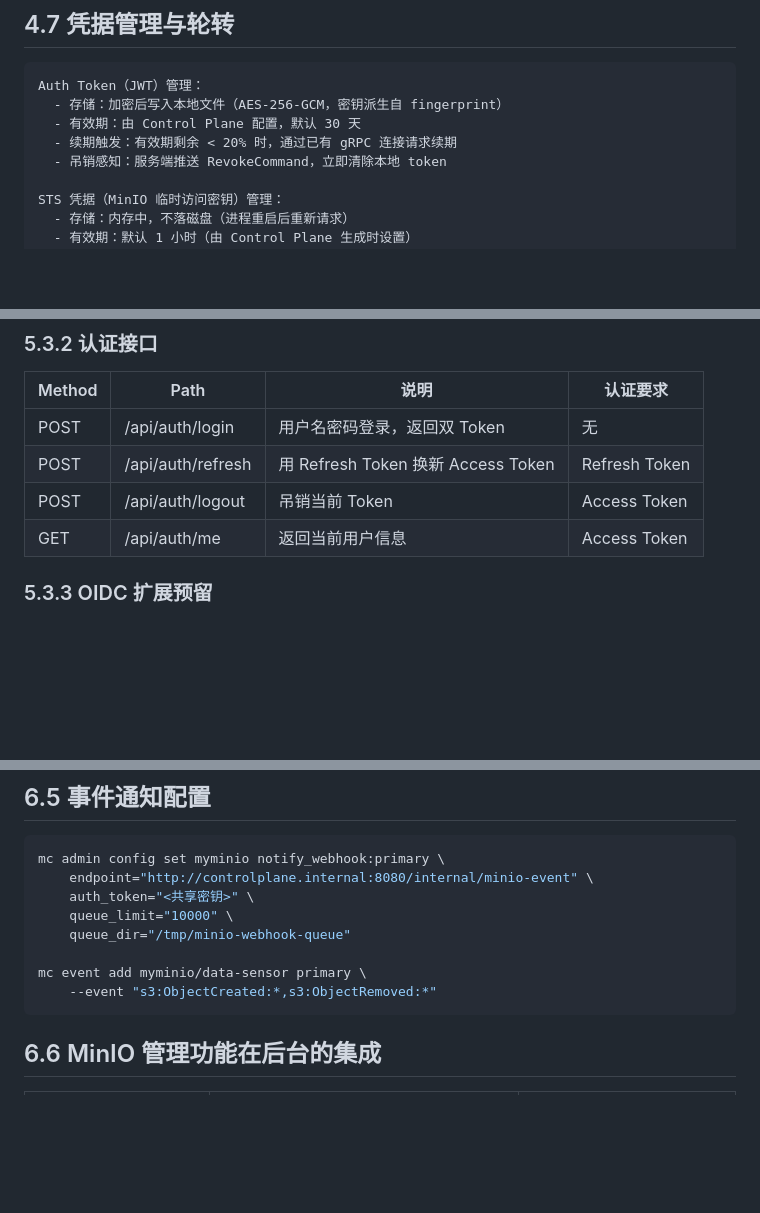
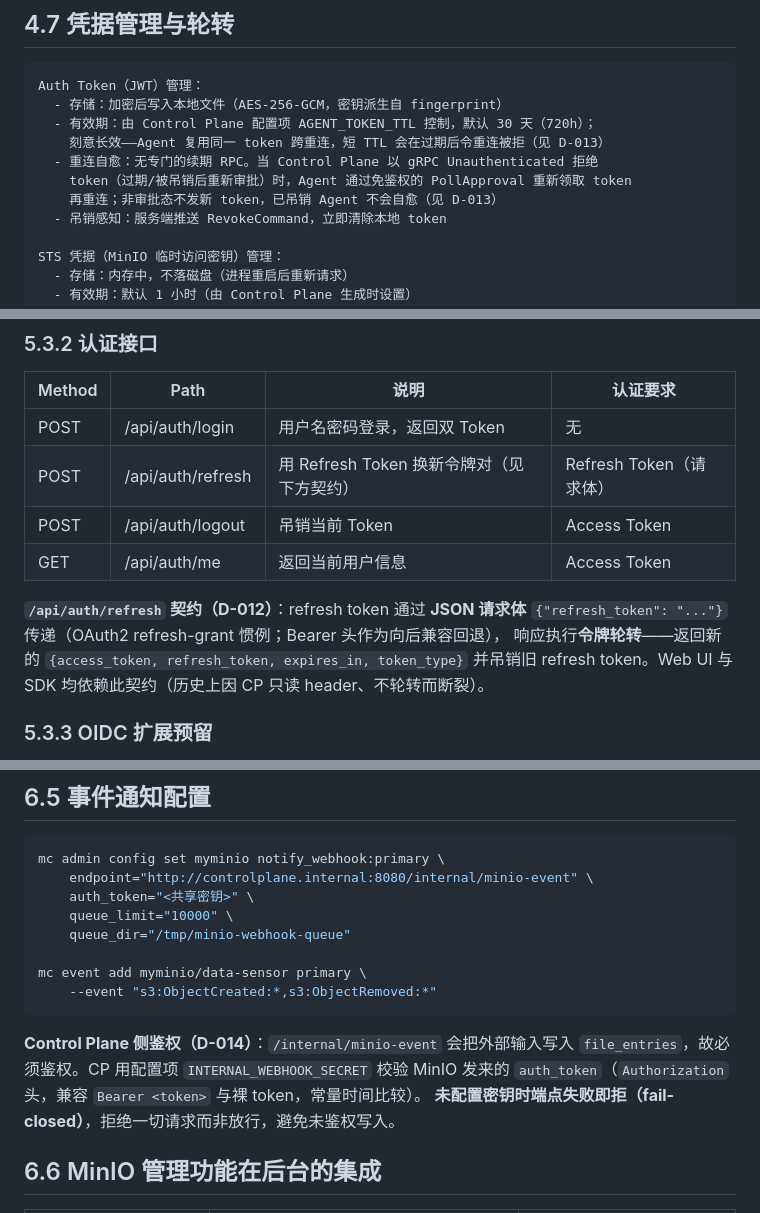
Before and after one commit to byw-dev/fileagent, a Markdown page: docs/design/system-design.md, 3 parts joined by grey strips. GitHub-like rendering; blank space fills up the shorter version.

````diff
--- a/docs/design/system-design.md
+++ b/docs/design/system-design.md
@@ -1031,8 +1031,11 @@ CREATE INDEX idx_processed_files_rule ON processed_files (rule_id, local_path);
 ```
 Auth Token（JWT）管理：
   - 存储：加密后写入本地文件（AES-256-GCM，密钥派生自 fingerprint）
-  - 有效期：由 Control Plane 配置，默认 30 天
-  - 续期触发：有效期剩余 < 20% 时，通过已有 gRPC 连接请求续期
+  - 有效期：由 Control Plane 配置项 AGENT_TOKEN_TTL 控制，默认 30 天（720h）；
+    刻意长效——Agent 复用同一 token 跨重连，短 TTL 会在过期后令重连被拒（见 D-013）
+  - 重连自愈：无专门的续期 RPC。当 Control Plane 以 gRPC Unauthenticated 拒绝
+    token（过期/被吊销后重新审批）时，Agent 通过免鉴权的 PollApproval 重新领取 token
+    再重连；非审批态不发新 token，已吊销 Agent 不会自愈（见 D-013）
   - 吊销感知：服务端推送 RevokeCommand，立即清除本地 token
 
 STS 凭据（MinIO 临时访问密钥）管理：
@@ -1253,9 +1256,14 @@ func IsRevoked(jti string) bool {
 | Method | Path              | 说明                              | 认证要求          |
 |--------|-------------------|---------------------------------|---------------|
 | POST   | /api/auth/login   | 用户名密码登录，返回双 Token               | 无             |
-| POST   | /api/auth/refresh | 用 Refresh Token 换新 Access Token | Refresh Token |
+| POST   | /api/auth/refresh | 用 Refresh Token 换新令牌对（见下方契约） | Refresh Token（请求体） |
 | POST   | /api/auth/logout  | 吊销当前 Token                      | Access Token  |
 | GET    | /api/auth/me      | 返回当前用户信息                        | Access Token  |
+
+**`/api/auth/refresh` 契约（D-012）**：refresh token 通过 **JSON 请求体**
+`{"refresh_token": "..."}` 传递（OAuth2 refresh-grant 惯例；Bearer 头作为向后兼容回退），
+响应执行**令牌轮转**——返回新的 `{access_token, refresh_token, expires_in, token_type}`
+并吊销旧 refresh token。Web UI 与 SDK 均依赖此契约（历史上因 CP 只读 header、不轮转而断裂）。
 
 ### 5.3.3 OIDC 扩展预留
 
@@ -1614,6 +1622,11 @@ mc event add myminio/data-sensor primary \
     --event "s3:ObjectCreated:*,s3:ObjectRemoved:*"
 ```
 
+**Control Plane 侧鉴权（D-014）**：`/internal/minio-event` 会把外部输入写入
+`file_entries`，故必须鉴权。CP 用配置项 `INTERNAL_WEBHOOK_SECRET` 校验 MinIO 发来的
+`auth_token`（`Authorization` 头，兼容 `Bearer <token>` 与裸 token，常量时间比较）。
+**未配置密钥时端点失败即拒（fail-closed）**，拒绝一切请求而非放行，避免未鉴权写入。
+
 ## 6.6 MinIO 管理功能在后台的集成
 
 | 功能                    | 实现方式                                 | 触发时机                 |
````
Also changed, not shown: CLAUDE.md (+11 -3 lines), 1 other file.
